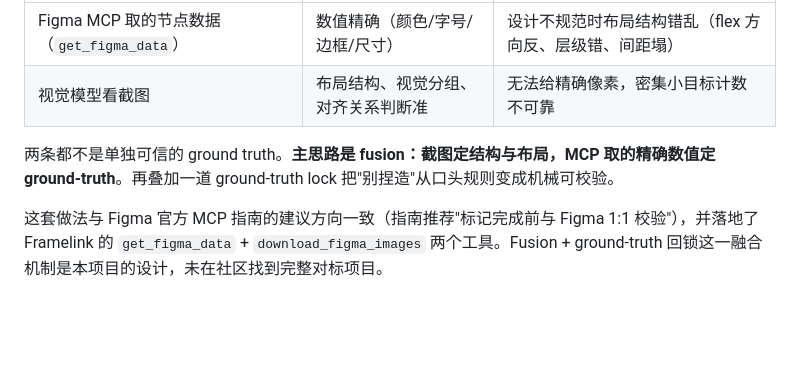
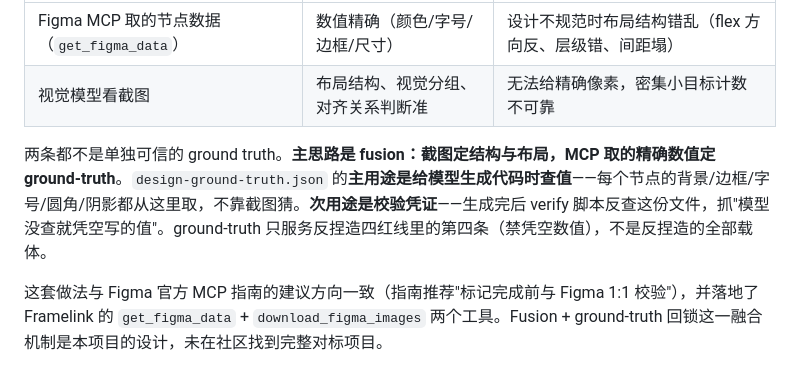
Before and after one commit to Ybqac/design-to-code, a Markdown page: skills/design-to-code/SKILL.md, the part around the change. GitHub-like rendering; blank space fills up the shorter version.

Commit message:
Fix ground-truth positioning: primary=generation source, secondary=verification
Honest rewrite of ground-truth's role. Previous docs over-attributed it
as 'anti-fabrication mechanical verification', creating the impression
that anti-fabrication was its main purpose. Real positioning:

- PRIMARY: generation source — model queries ground-truth for values when writing CSS
- SECONDARY: verification credential — verify script cross-checks after generation
- Only serves 1 of 4 anti-fabrication red lines (no fake values)
- Other 3 red lines served by: download_figma_images / screenshot copy / design-system registry

Changed in SKILL.md (intro paragraph), ground-truth-lock.md (title + 'why needed'),
README.md (problem-solving paragraph). No mechanism change — just honest positioning.

```diff
--- a/skills/design-to-code/SKILL.md
+++ b/skills/design-to-code/SKILL.md
@@ -14,7 +14,7 @@ description: 把 Figma 设计稿或 UI 截图还原成前端代码时使用。
 | Figma MCP 取的节点数据（`get_figma_data`） | 数值精确（颜色/字号/边框/尺寸） | 设计不规范时布局结构错乱（flex 方向反、层级错、间距塌） |
 | 视觉模型看截图 | 布局结构、视觉分组、对齐关系判断准 | 无法给精确像素，密集小目标计数不可靠 |
 
-两条都不是单独可信的 ground truth。**主思路是 fusion：截图定结构与布局，MCP 取的精确数值定 ground-truth**。再叠加一道 ground-truth lock 把"别捏造"从口头规则变成机械可校验。
+两条都不是单独可信的 ground truth。**主思路是 fusion：截图定结构与布局，MCP 取的精确数值定 ground-truth**。`design-ground-truth.json` 的**主用途是给模型生成代码时查值**——每个节点的背景/边框/字号/圆角/阴影都从这里取，不靠截图猜。**次用途是校验凭证**——生成完后 verify 脚本反查这份文件，抓"模型没查就凭空写的值"。ground-truth 只服务反捏造四红线里的第四条（禁凭空数值），不是反捏造的全部载体。
 
 这套做法与 Figma 官方 MCP 指南的建议方向一致（指南推荐"标记完成前与 Figma 1:1 校验"），并落地了 Framelink 的 `get_figma_data` + `download_figma_images` 两个工具。Fusion + ground-truth 回锁这一融合机制是本项目的设计，未在社区找到完整对标项目。
 
```
Also changed, not shown: 1 other file.
